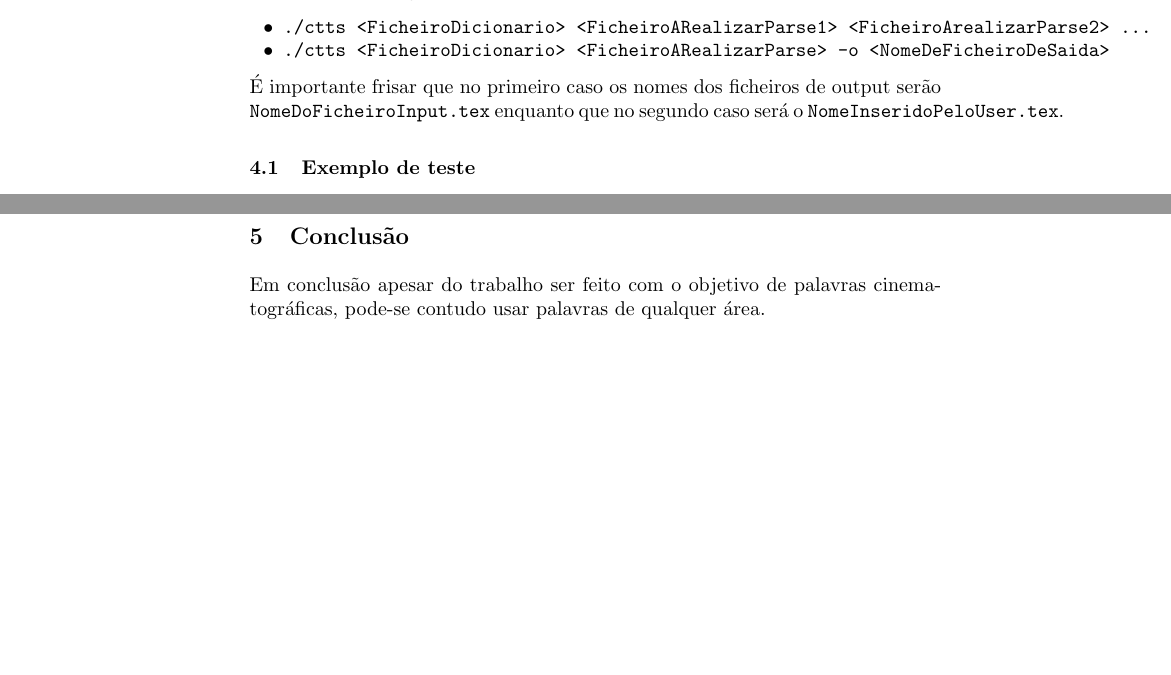
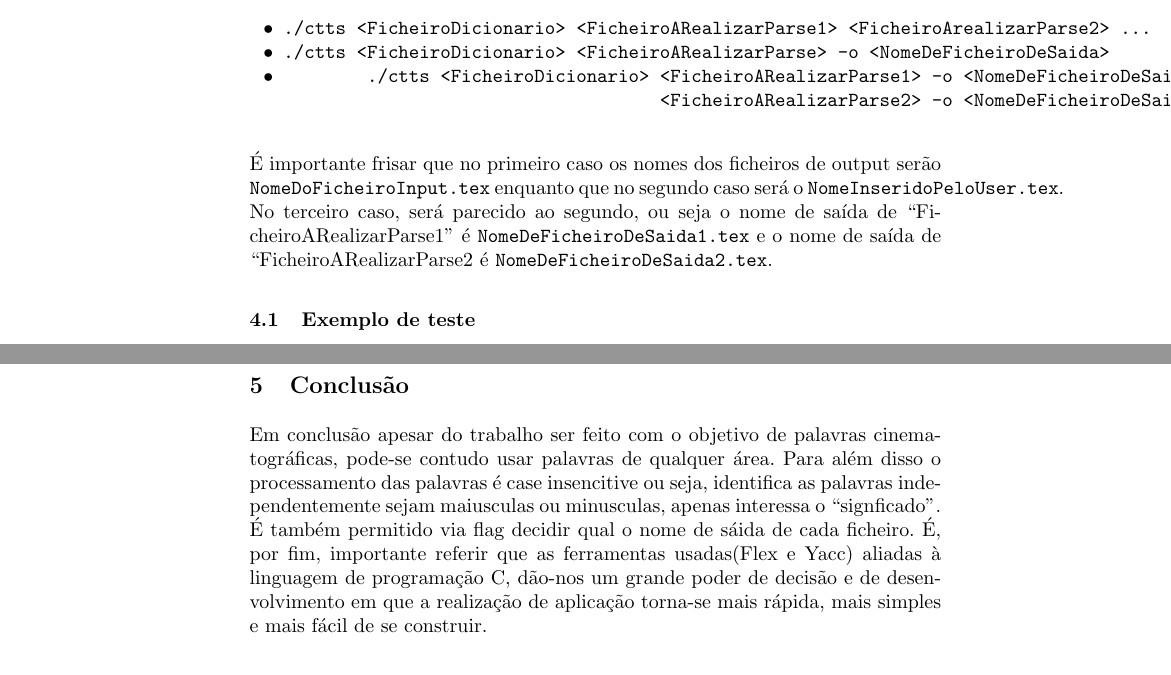
Before and after one commit to jcm300/CTTS, a LaTeX paper (tex/report.tex): two parts of pages 5 and 6 of 6, joined at a grey line, cut so that both start at the same text, the shorter picture padded with empty space. Compiled offline with pdfLaTeX.

Commit message:
conclusion in progress

```diff
--- a/tex/report.tex
+++ b/tex/report.tex
@@ -142,8 +142,13 @@ O executável pode ser usado de formas diferentes dependendo de como é chamado
 \begin{itemize}
     \item \verb|./ctts <FicheiroDicionario> <FicheiroARealizarParse1> <FicheiroArealizarParse2> ...|
     \item \verb|./ctts <FicheiroDicionario> <FicheiroARealizarParse> -o <NomeDeFicheiroDeSaida>|
+    \item
+    \begin{verbatim}
+        ./ctts <FicheiroDicionario> <FicheiroARealizarParse1> -o <NomeDeFicheiroDeSaida1>
+                                    <FicheiroARealizarParse2> -o <NomeDeFicheiroDeSaida2> ...
+    \end{verbatim}
 \end{itemize}
-É importante frisar que no primeiro caso os nomes dos ficheiros de output serão \verb|NomeDoFicheiroInput.tex| enquanto que no segundo caso será o \verb|NomeInseridoPeloUser.tex|.
+É importante frisar que no primeiro caso os nomes dos ficheiros de output serão \verb|NomeDoFicheiroInput.tex| enquanto que no segundo caso será o \verb|NomeInseridoPeloUser.tex|. No terceiro caso, será parecido ao segundo, ou seja o nome de saída de ``FicheiroARealizarParse1'' é \verb|NomeDeFicheiroDeSaida1.tex| e o nome de saída de ``FicheiroARealizarParse2 é \verb|NomeDeFicheiroDeSaida2.tex|.
 
 \subsection{Exemplo de teste}
 Comando executado: \verb|./ctts dict.txt tt.txt -o file|
@@ -171,7 +176,7 @@ Tornar-se um roteirista começa com o desenvolvimento do seu talento como escrit
 \end{spverbatim}
 
 \section{Conclusão}
-Em conclusão apesar do trabalho ser feito com o objetivo de palavras cinematográficas, pode-se contudo usar palavras de qualquer área.
+Em conclusão apesar do trabalho ser feito com o objetivo de palavras cinematográficas, pode-se contudo usar palavras de qualquer área. Para além disso o processamento das palavras é case insencitive ou seja, identifica as palavras independentemente sejam maiusculas ou minusculas, apenas interessa o ``signficado''. É também permitido via flag decidir qual o nome de sáida de cada ficheiro. É, por fim, importante referir que as ferramentas usadas(Flex e Yacc) aliadas à linguagem de programação C, dão-nos um grande poder de decisão e de desenvolvimento em que a realização de aplicação torna-se mais rápida, mais simples e mais fácil de se construir.
 
 \appendix
 \section{Código do Flex}
```
